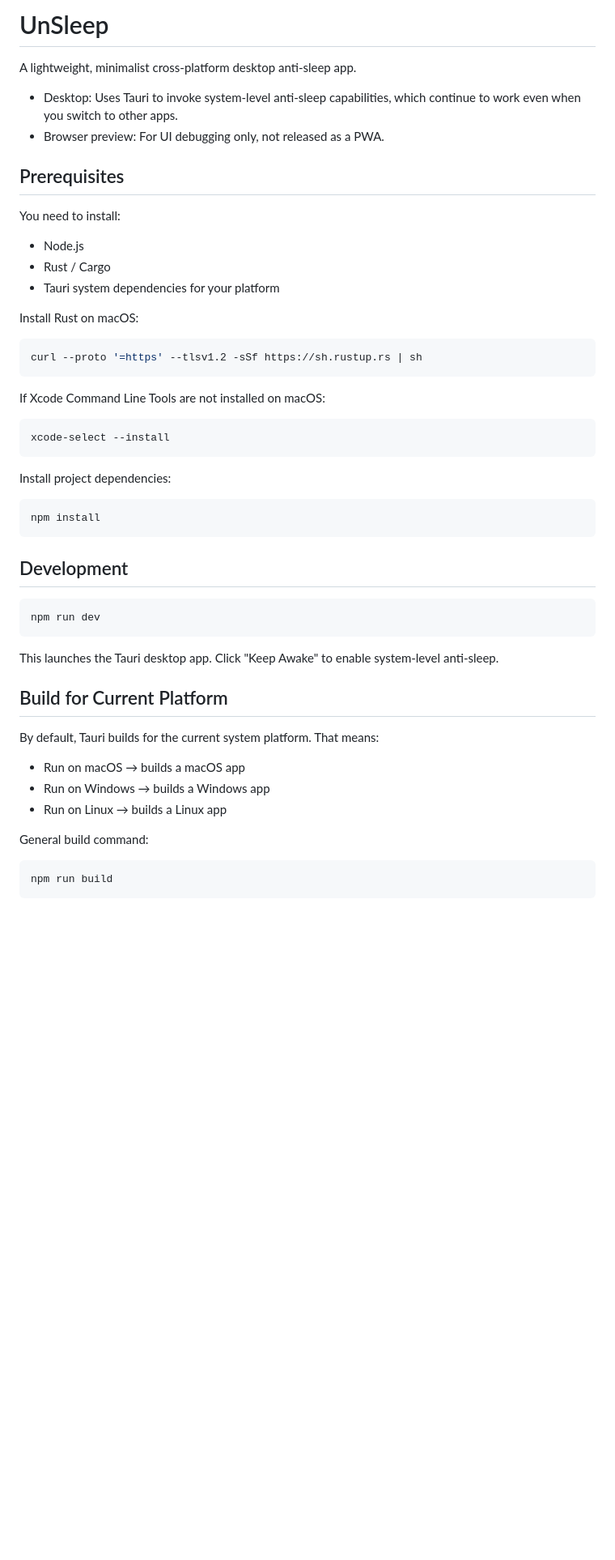
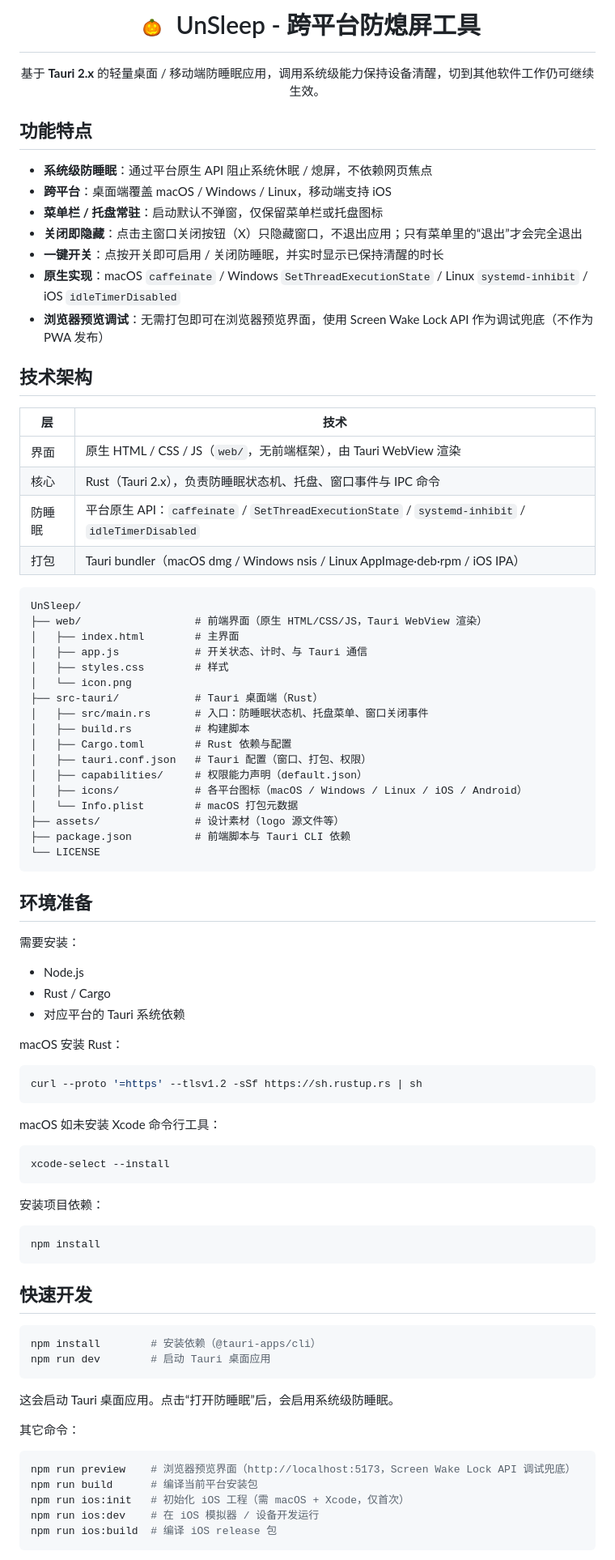
Before and after one commit to shadowhenry/unsleep, a Markdown page: README.md, the part around one of its changes. Shown at 81% size. Rendered like a GitHub page; blank space fills up the shorter version.

````diff
--- a/README.md
+++ b/README.md
@@ -1,55 +1,91 @@
-# UnSleep
+<h1 align="center">
+  <img src="assets/pumpkin-source.png" alt="UnSleep logo" width="44" height="44" valign="middle">
+  UnSleep - 跨平台防熄屏工具
+</h1>
 
-A lightweight, minimalist cross-platform desktop anti-sleep app.
+<p align="center">基于 <b>Tauri 2.x</b> 的轻量桌面 / 移动端防睡眠应用，调用系统级能力保持设备清醒，切到其他软件工作仍可继续生效。</p>
 
-- Desktop: Uses Tauri to invoke system-level anti-sleep capabilities, which continue to work even when you switch to other apps.
-- Browser preview: For UI debugging only, not released as a PWA.
+## 功能特点
 
-## Prerequisites
+- **系统级防睡眠**：通过平台原生 API 阻止系统休眠 / 熄屏，不依赖网页焦点
+- **跨平台**：桌面端覆盖 macOS / Windows / Linux，移动端支持 iOS
+- **菜单栏 / 托盘常驻**：启动默认不弹窗，仅保留菜单栏或托盘图标
+- **关闭即隐藏**：点击主窗口关闭按钮（X）只隐藏窗口，不退出应用；只有菜单里的“退出”才会完全退出
+- **一键开关**：点按开关即可启用 / 关闭防睡眠，并实时显示已保持清醒的时长
+- **原生实现**：macOS `caffeinate` / Windows `SetThreadExecutionState` / Linux `systemd-inhibit` / iOS `idleTimerDisabled`
+- **浏览器预览调试**：无需打包即可在浏览器预览界面，使用 Screen Wake Lock API 作为调试兜底（不作为 PWA 发布）
 
-You need to install:
+## 技术架构
+
+| 层 | 技术 |
+| --- | --- |
+| 界面 | 原生 HTML / CSS / JS（`web/`，无前端框架），由 Tauri WebView 渲染 |
+| 核心 | Rust（Tauri 2.x），负责防睡眠状态机、托盘、窗口事件与 IPC 命令 |
+| 防睡眠 | 平台原生 API：`caffeinate` / `SetThreadExecutionState` / `systemd-inhibit` / `idleTimerDisabled` |
+| 打包 | Tauri bundler（macOS dmg / Windows nsis / Linux AppImage·deb·rpm / iOS IPA） |
+
+```
+UnSleep/
+├── web/                  # 前端界面（原生 HTML/CSS/JS，Tauri WebView 渲染）
+│   ├── index.html        # 主界面
+│   ├── app.js            # 开关状态、计时、与 Tauri 通信
+│   ├── styles.css        # 样式
+│   └── icon.png
+├── src-tauri/            # Tauri 桌面端（Rust）
+│   ├── src/main.rs       # 入口：防睡眠状态机、托盘菜单、窗口关闭事件
+│   ├── build.rs          # 构建脚本
+│   ├── Cargo.toml        # Rust 依赖与配置
+│   ├── tauri.conf.json   # Tauri 配置（窗口、打包、权限）
+│   ├── capabilities/     # 权限能力声明（default.json）
+│   ├── icons/            # 各平台图标（macOS / Windows / Linux / iOS / Android）
+│   └── Info.plist        # macOS 打包元数据
+├── assets/               # 设计素材（logo 源文件等）
+├── package.json          # 前端脚本与 Tauri CLI 依赖
+└── LICENSE
+```
+
+## 环境准备
+
+需要安装：
 
 - Node.js
 - Rust / Cargo
-- Tauri system dependencies for your platform
+- 对应平台的 Tauri 系统依赖
 
-Install Rust on macOS:
+macOS 安装 Rust：
 
 ```bash
 curl --proto '=https' --tlsv1.2 -sSf https://sh.rustup.rs | sh
 ```
 
-If Xcode Command Line Tools are not installed on macOS:
+macOS 如未安装 Xcode 命令行工具：
 
 ```bash
 xcode-select --install
 ```
 
-Install project dependencies:
+安装项目依赖：
 
 ```bash
 npm install
 ```
 
-## Development
+## 快速开发
 
 ```bash
-npm run dev
+npm install        # 安装依赖（@tauri-apps/cli）
+npm run dev        # 启动 Tauri 桌面应用
 ```
 
-This launches the Tauri desktop app. Click "Keep Awake" to enable system-level anti-sleep.
+这会启动 Tauri 桌面应用。点击“打开防睡眠”后，会启用系统级防睡眠。
 
-## Build for Current Platform
-
-By default, Tauri builds for the current system platform. That means:
-
-- Run on macOS → builds a macOS app
-- Run on Windows → builds a Windows app
-- Run on Linux → builds a Linux app
-
-General build command:
+其它命令：
 
 ```bash
-npm run build
+npm run preview    # 浏览器预览界面（http://localhost:5173，Screen Wake Lock API 调试兜底）
+npm run build      # 编译当前平台安装包
+npm run ios:init   # 初始化 iOS 工程（需 macOS + Xcode，仅首次）
+npm run ios:dev    # 在 iOS 模拟器 / 设备开发运行
+npm run ios:build  # 编译 iOS release 包
 ```
 
````
Also changed, not shown: other parts of README.md (+34 -146 lines), README_CN.md (deleted, +0 -257 lines).
